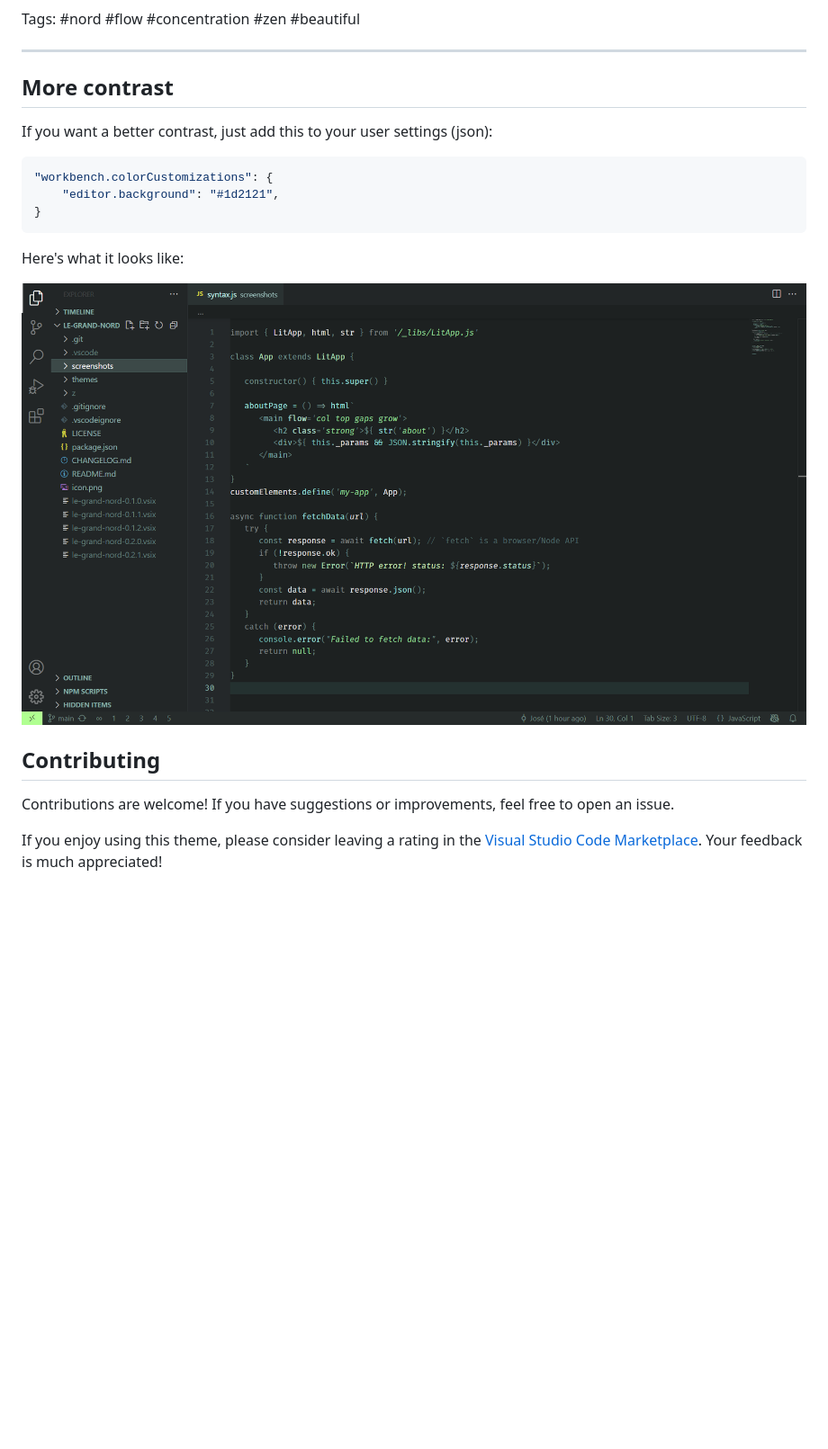
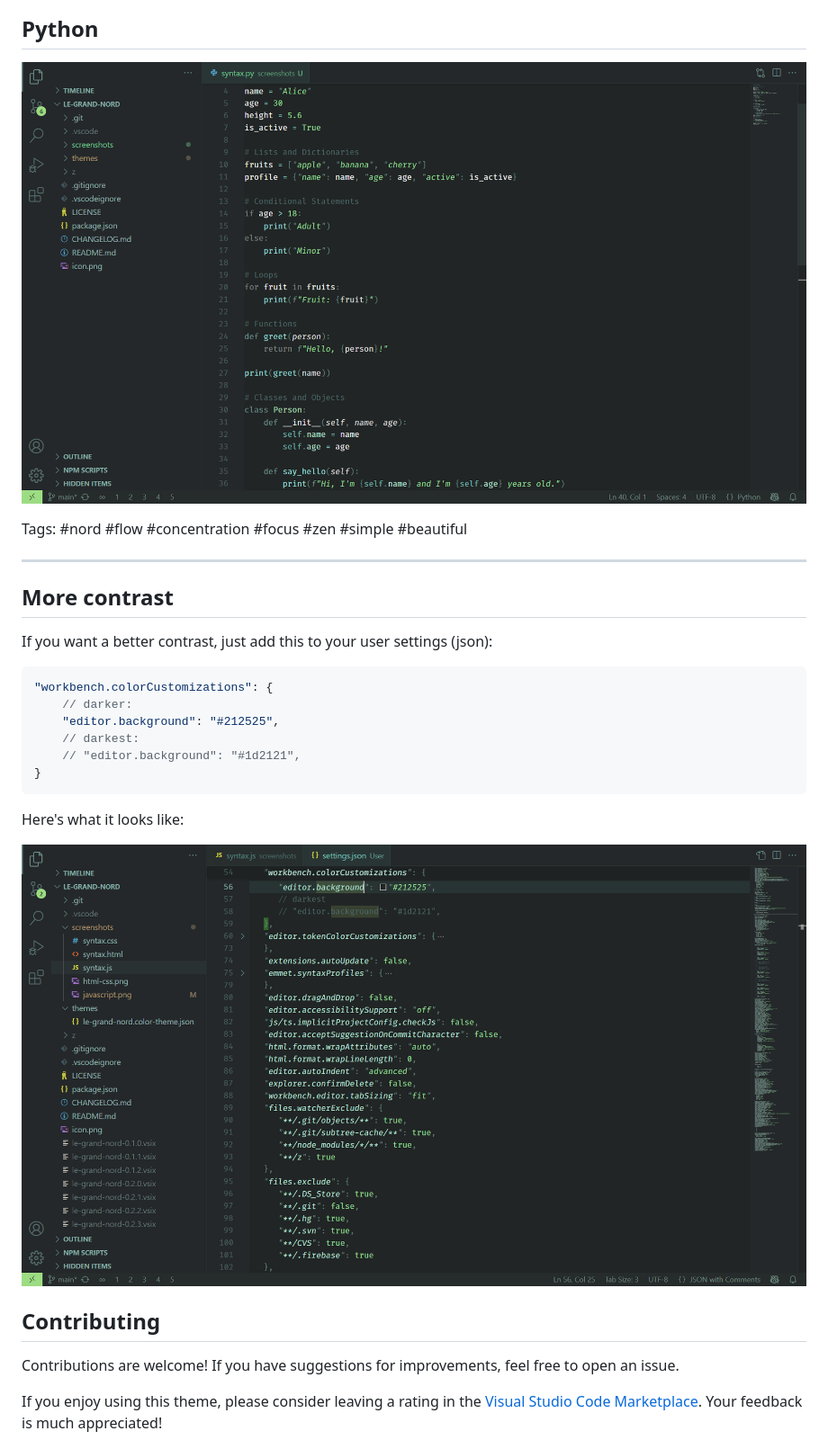
Before and after one commit to ncodefun/le-grand-nord, a Markdown page: README.md, the part around the change printed below. Shown: that part at 90% size. Rendered like a GitHub page; pictures changed too: screenshots/darker-bg.png (added), screenshots/javascript-deep-bg.png (deleted), screenshots/python.png (added); blank space fills up the shorter version.

Commit message:
Updated screenshots, added python. Theme: python fixes.

````diff
--- a/README.md
+++ b/README.md
@@ -9,6 +11,10 @@
 ![Le Grand Nord Theme - HTML / CSS](screenshots/html-css.png)
 
-Tags: #nord #flow #concentration #zen #beautiful
+## Python
+![Le Grand Nord Theme - PYTHON](screenshots/python.png)
+
+
+Tags: #nord #flow #concentration #focus #zen #simple #beautiful
 
 ---
 
@@ -16,21 +22,24 @@ Tags: #nord #flow #concentration #zen #beautiful
 
 If you want a better contrast, just add this to your user settings (json):
 
-```json
+```jsonc
 "workbench.colorCustomizations": {
-	"editor.background": "#1d2121",
+	// darker:
+	"editor.background": "#212525",
+	// darkest:
+	// "editor.background": "#1d2121",
 }
 ```
 
 Here's what it looks like:
 
-![Le Grand Nord Theme - JAVASCRIPT (Deep BG)](screenshots/javascript-deep-bg.png)
+![Le Grand Nord Theme - JAVASCRIPT (Deep BG)](screenshots/darker-bg.png)
 
 
 
 ## Contributing
 
-Contributions are welcome! If you have suggestions or improvements, feel free to open an issue.
+Contributions are welcome! If you have suggestions for improvements, feel free to open an issue.
 
 If you enjoy using this theme, please consider leaving a rating in the [Visual Studio Code Marketplace](https://marketplace.visualstudio.com/items?itemName=ncodefun.le-grand-nord). Your feedback is much appreciated!
 
````
Also changed, not shown: other parts of README.md (+2 -0 lines), CHANGELOG.md (+4 -0 lines), screenshots/html-css.png, screenshots/javascript.png, 3 other files.
